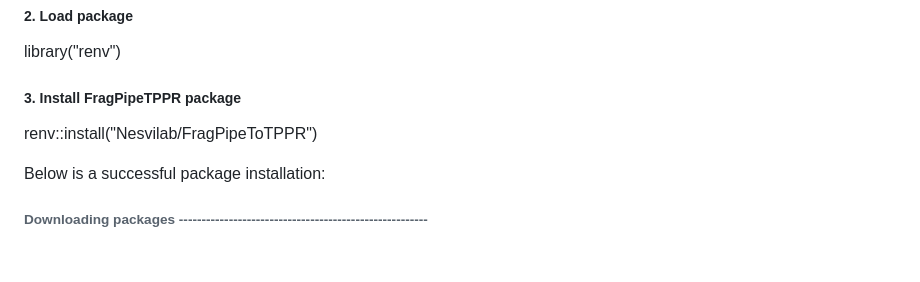
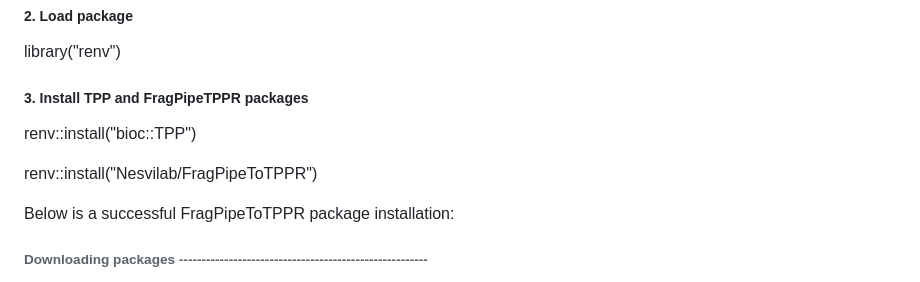
Before and after one commit to Nesvilab/FragPipeTPP, a Markdown page: README.md, the part around the change. GitHub-like rendering; blank space fills up the shorter version.

```diff
--- a/README.md
+++ b/README.md
@@ -45,11 +45,13 @@ If succesfull a message will appeared saying: "The downloaded binary packages ar
 
 library("renv")
 
-##### 3. Install FragPipeTPPR package
+##### 3. Install TPP and FragPipeTPPR packages
+
+renv::install("bioc::TPP")
 
 renv::install("Nesvilab/FragPipeToTPPR")
 
-Below is a successful package installation:
+Below is a successful FragPipeToTPPR package installation:
 
 ###### Downloading packages -------------------------------------------------------
 - Downloading FragPipeToTPPR from GitHub ...    OK [427.5 Kb in 0.67s]
```
